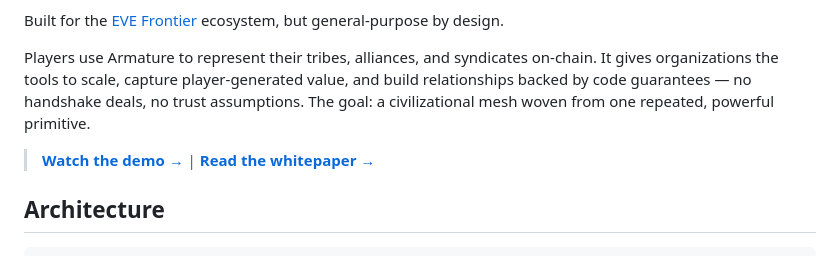
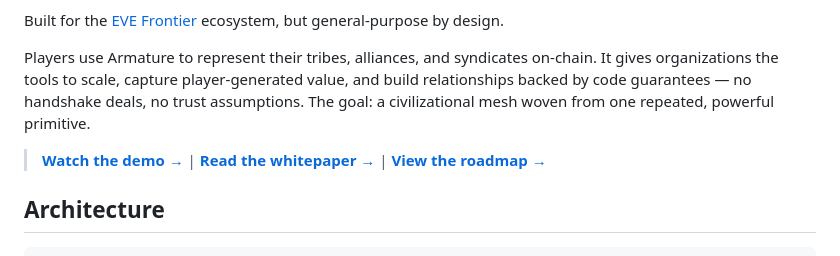
Before and after one commit to loash-industries/armature, a Markdown page: README.md, the part around the change. Rendered like a GitHub page.

```diff
--- a/README.md
+++ b/README.md
@@ -10,7 +10,7 @@ Built for the [EVE Frontier](https://evefrontier.com) ecosystem, but general-pur
 
 Players use Armature to represent their tribes, alliances, and syndicates on-chain. It gives organizations the tools to scale, capture player-generated value, and build relationships backed by code guarantees — no handshake deals, no trust assumptions. The goal: a civilizational mesh woven from one repeated, powerful primitive.
 
-> **[Watch the demo →](https://youtu.be/FaZUX4C_6is)** | **[Read the whitepaper →](https://github.com/loash-industries/armature/releases/tag/whitepaper/v0.1.0)**
+> **[Watch the demo →](https://youtu.be/FaZUX4C_6is)** | **[Read the whitepaper →](https://github.com/loash-industries/armature/releases/tag/whitepaper/v0.1.0)** | **[View the roadmap →](ROADMAP.md)**
 
 ## Architecture
 
```
Also changed, not shown: ROADMAP.md (added, +99 -0 lines).
